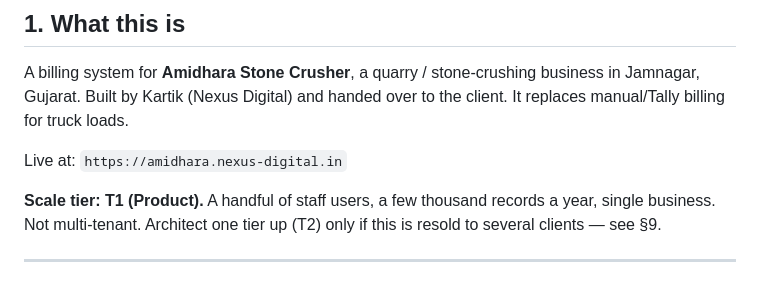
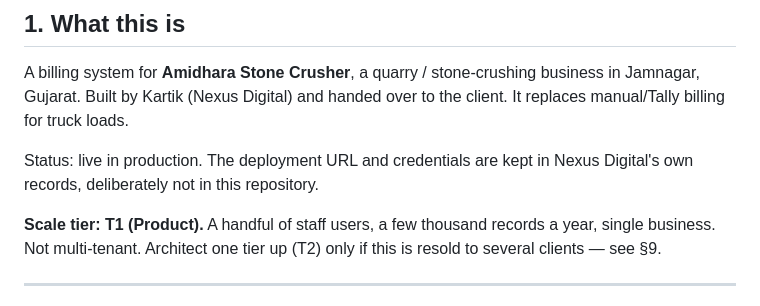
Before and after one commit to nexusdigital3001/Amidhara-billing, a Markdown page: docs/00-CONTEXT.md, the part around the change. Rendered like a GitHub page.

```diff
--- a/docs/00-CONTEXT.md
+++ b/docs/00-CONTEXT.md
@@ -14,7 +14,8 @@ A billing system for **Amidhara Stone Crusher**, a quarry / stone-crushing
 business in Jamnagar, Gujarat. Built by Kartik (Nexus Digital) and handed
 over to the client. It replaces manual/Tally billing for truck loads.
 
-Live at: `https://amidhara.nexus-digital.in`
+Status: live in production. The deployment URL and credentials are kept in
+Nexus Digital's own records, deliberately not in this repository.
 
 **Scale tier: T1 (Product).** A handful of staff users, a few thousand
 records a year, single business. Not multi-tenant. Architect one tier up
```
Also changed, not shown: docs/05-security-audit.md (+2 -1 lines).
